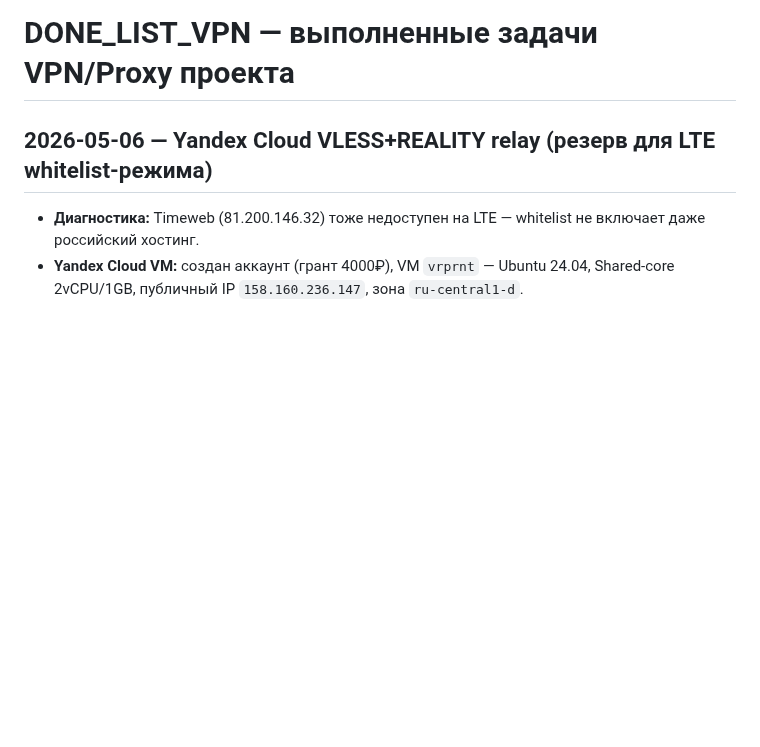
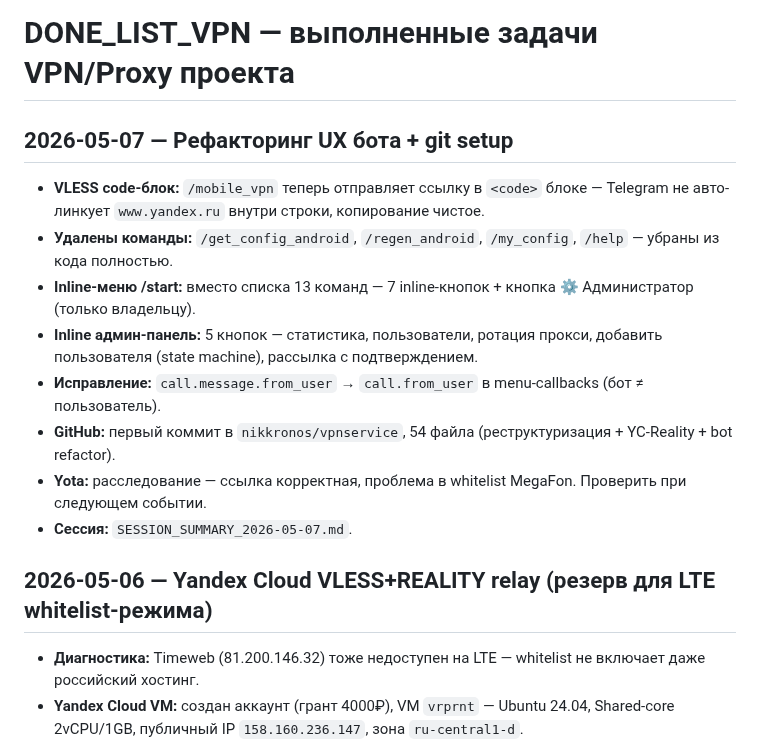
Before and after one commit to nikkronos/vpnservice, a Markdown page: DONE_LIST_VPN.md, the part around the change. Drawn GitHub-style; blank space fills up the shorter version.

```diff
--- a/DONE_LIST_VPN.md
+++ b/DONE_LIST_VPN.md
@@ -1,4 +1,15 @@
 # DONE_LIST_VPN — выполненные задачи VPN/Proxy проекта
+
+## 2026-05-07 — Рефакторинг UX бота + git setup
+
+- **VLESS code-блок:** `/mobile_vpn` теперь отправляет ссылку в `<code>` блоке — Telegram не авто-линкует `www.yandex.ru` внутри строки, копирование чистое.
+- **Удалены команды:** `/get_config_android`, `/regen_android`, `/my_config`, `/help` — убраны из кода полностью.
+- **Inline-меню /start:** вместо списка 13 команд — 7 inline-кнопок + кнопка ⚙️ Администратор (только владельцу).
+- **Inline админ-панель:** 5 кнопок — статистика, пользователи, ротация прокси, добавить пользователя (state machine), рассылка с подтверждением.
+- **Исправление:** `call.message.from_user` → `call.from_user` в menu-callbacks (бот ≠ пользователь).
+- **GitHub:** первый коммит в `nikkronos/vpnservice`, 54 файла (реструктуризация + YC-Reality + bot refactor).
+- **Yota:** расследование — ссылка корректная, проблема в whitelist MegaFon. Проверить при следующем событии.
+- **Сессия:** `SESSION_SUMMARY_2026-05-07.md`.
 
 ## 2026-05-06 — Yandex Cloud VLESS+REALITY relay (резерв для LTE whitelist-режима)
 
```
Also changed, not shown: docs/sessions/SESSION_SUMMARY_2026-05-07.md (added, +126 -0 lines).
